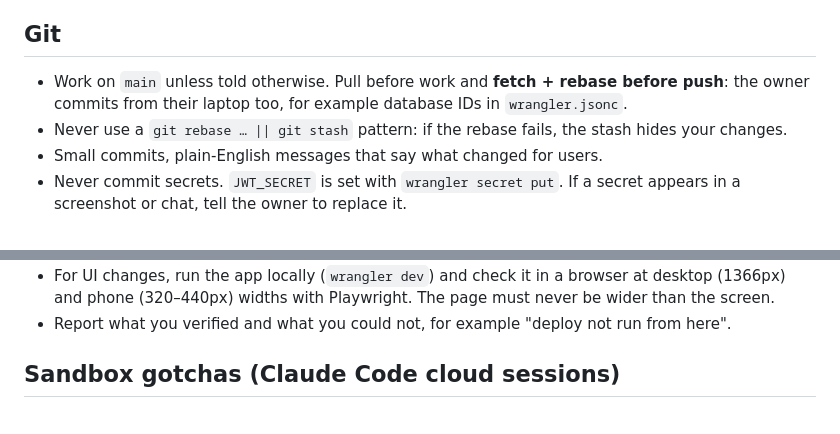
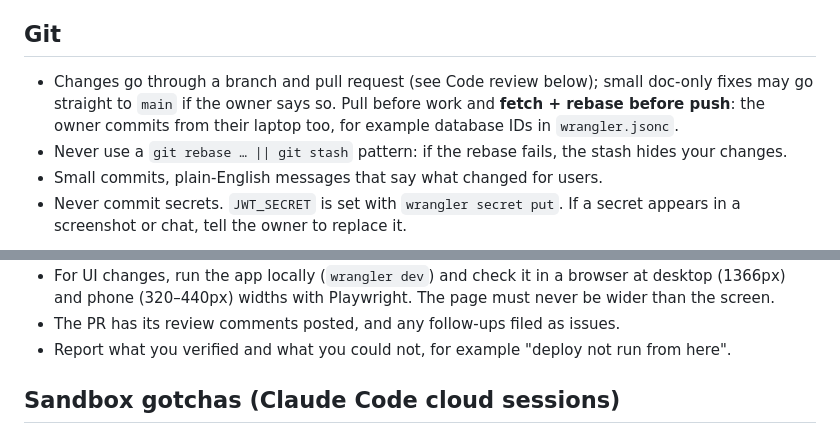
Before and after one commit to smkrmuthu/estatePhase1, a Markdown page: CLAUDE.md, 2 parts joined by grey strips. Rendered like a GitHub page.

```diff
--- a/CLAUDE.md
+++ b/CLAUDE.md
@@ -33,7 +33,7 @@ If the user says "not working" after a deploy, check in this order:
 4. Is the browser showing a cached copy?
 
 ## Git
-- Work on `main` unless told otherwise. Pull before work and **fetch + rebase before push**: the owner commits from their laptop too, for example database IDs in `wrangler.jsonc`.
+- Changes go through a branch and pull request (see Code review below); small doc-only fixes may go straight to `main` if the owner says so. Pull before work and **fetch + rebase before push**: the owner commits from their laptop too, for example database IDs in `wrangler.jsonc`.
 - Never use a `git rebase … || git stash` pattern: if the rebase fails, the stash hides your changes.
 - Small commits, plain-English messages that say what changed for users.
 - Never commit secrets. `JWT_SECRET` is set with `wrangler secret put`. If a secret appears in a screenshot or chat, tell the owner to replace it.
@@ -50,4 +94,5 @@ If the user says "not working" after a deploy, check in this order:
 - For UI changes, run the app locally (`wrangler dev`) and check it in a browser at desktop (1366px) and phone (320–440px) widths with Playwright. The page must never be wider than the screen.
+- The PR has its review comments posted, and any follow-ups filed as issues.
 - Report what you verified and what you could not, for example "deploy not run from here".
 
 ## Sandbox gotchas (Claude Code cloud sessions)
```
Also changed, not shown: other parts of CLAUDE.md (+45 -1 lines).
